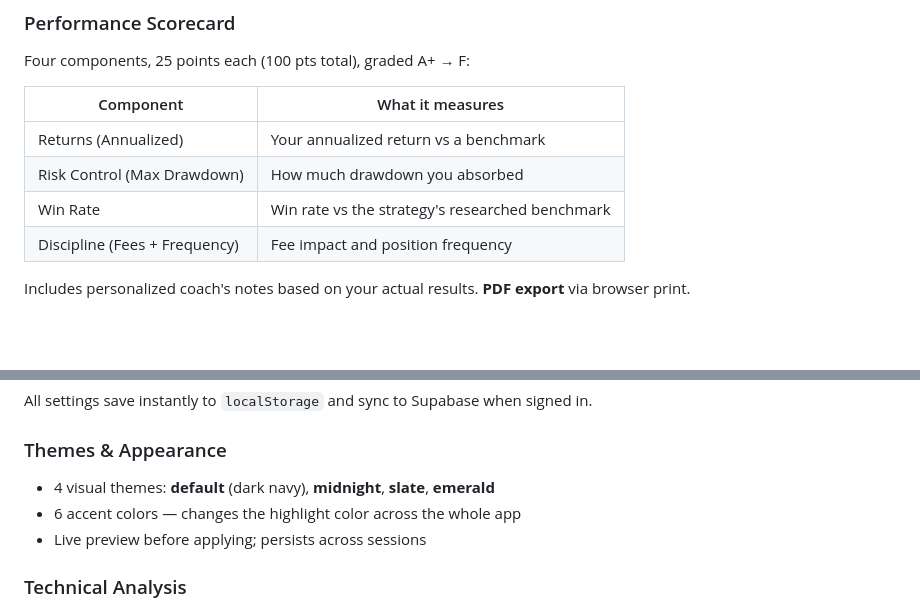
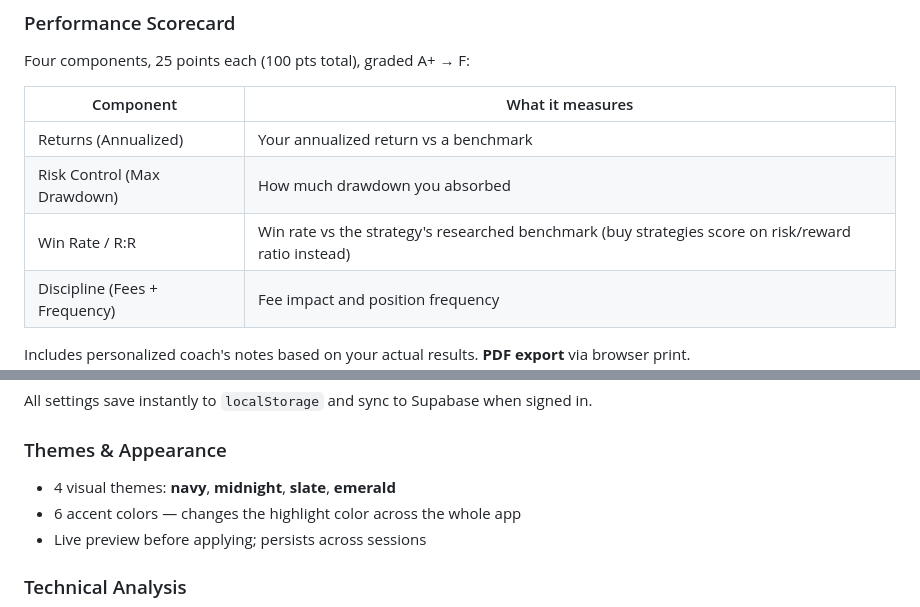
Before and after one commit to adityaalle1/OptionsBT, a Markdown page: README.md, 2 parts joined by grey strips. Drawn GitHub-style; blank space fills up the shorter version.

Commit message:
docs: fix two README inaccuracies from doc review
- Scorecard component 3: 'Win Rate' → 'Win Rate / R:R' (dynamic label;
  buy strategies score on risk/reward ratio instead of win rate)
- Theme name: 'default (dark navy)' → 'navy' to match in-app label

Co-Authored-By: Claude Sonnet 4.6 <noreply@anthropic.com>

```diff
--- a/README.md
+++ b/README.md
@@ -77,7 +77,7 @@ Four components, 25 points each (100 pts total), graded A+ → F:
 |-----------|----------------|
 | Returns (Annualized) | Your annualized return vs a benchmark |
 | Risk Control (Max Drawdown) | How much drawdown you absorbed |
-| Win Rate | Win rate vs the strategy's researched benchmark |
+| Win Rate / R:R | Win rate vs the strategy's researched benchmark (buy strategies score on risk/reward ratio instead) |
 | Discipline (Fees + Frequency) | Fee impact and position frequency |
 
 Includes personalized coach's notes based on your actual results. **PDF export** via browser print.
@@ -102,7 +102,7 @@ Full 7-pane settings portal accessible from the nav bar (⚙):
 All settings save instantly to `localStorage` and sync to Supabase when signed in.
 
 ### Themes & Appearance
-- 4 visual themes: **default** (dark navy), **midnight**, **slate**, **emerald**
+- 4 visual themes: **navy**, **midnight**, **slate**, **emerald**
 - 6 accent colors — changes the highlight color across the whole app
 - Live preview before applying; persists across sessions
 
```
